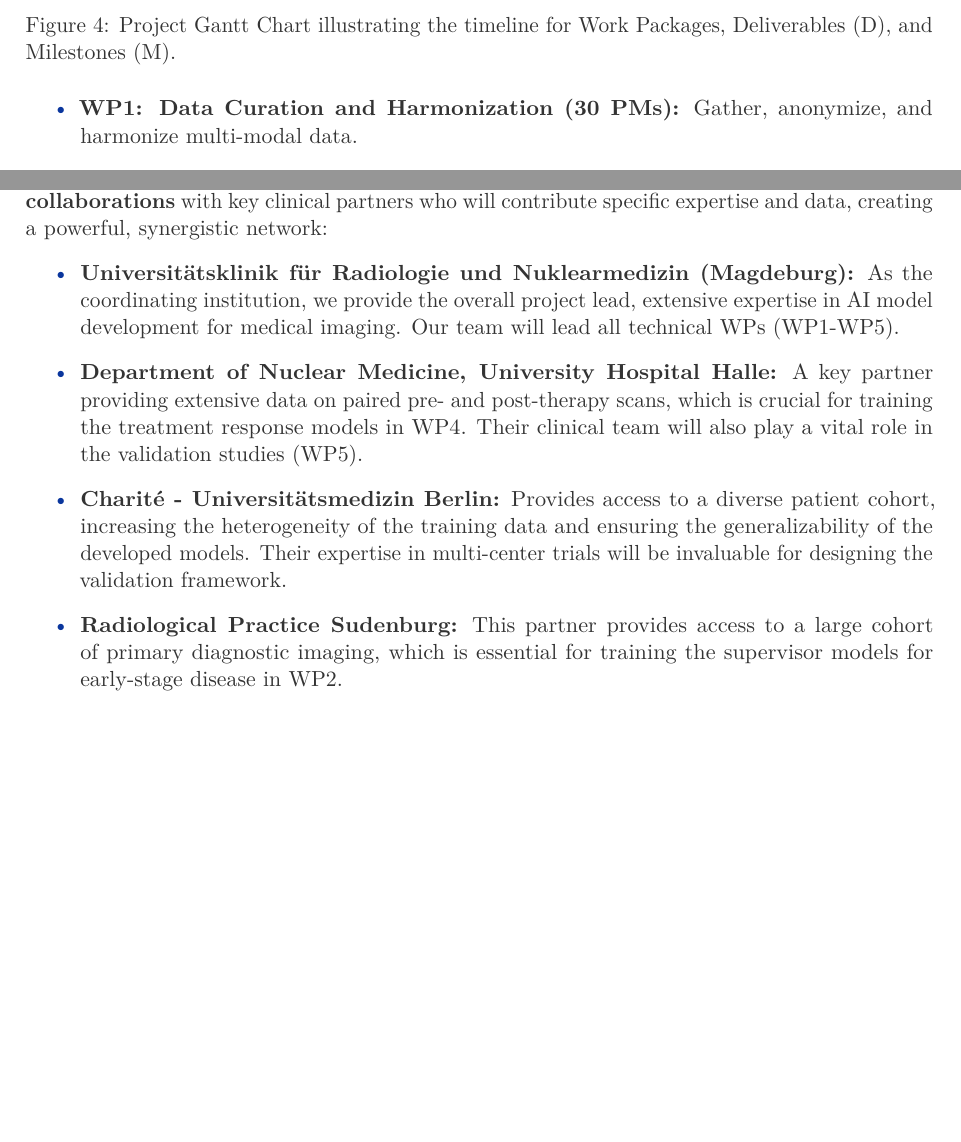
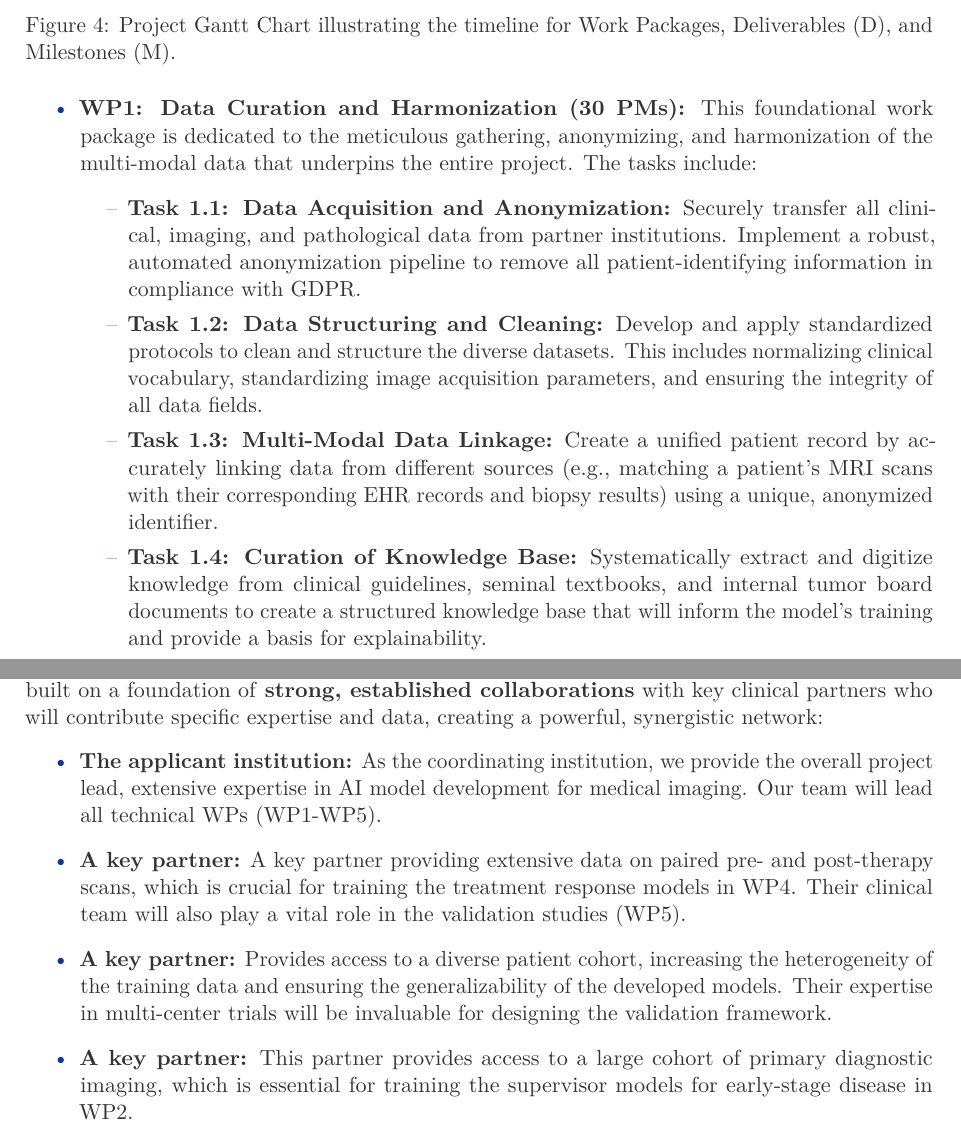
Before and after one commit to jakubMitura14/horizon_disentangled, a LaTeX paper (main_horizon.tex): two parts of pages 18 and 21 of 30 before the commit and two parts of pages 18 and 21 of 31 after it, joined at a grey line, cut so that both start at the same text, the shorter picture padded with empty space. Compiled offline with pdfLaTeX.

Commit message:
feat: Update data curation details in grant proposal
This commit implements two changes related to the data curation process:

1.  The 'WP1: Data Curation and Harmonization' section in `main_horizon.tex` has been expanded to provide a more detailed, multi-task breakdown of the work package.
2.  The `dc.html` figure has been updated to include 'Tumor Boards Documents' and 'Knowledge Base' as official data sources.

```diff
--- a/main_horizon.tex
+++ b/main_horizon.tex
@@ -405,7 +405,13 @@
 \end{figure}
 
 \begin{itemize}
-    \item \textbf{WP1: Data Curation and Harmonization (30 PMs):} Gather, anonymize, and harmonize multi-modal data.
+    \item \textbf{WP1: Data Curation and Harmonization (30 PMs):} This foundational work package is dedicated to the meticulous gathering, anonymizing, and harmonization of the multi-modal data that underpins the entire project. The tasks include:
+    \begin{itemize}
+        \item \textbf{Task 1.1: Data Acquisition and Anonymization:} Securely transfer all clinical, imaging, and pathological data from partner institutions. Implement a robust, automated anonymization pipeline to remove all patient-identifying information in compliance with GDPR.
+        \item \textbf{Task 1.2: Data Structuring and Cleaning:} Develop and apply standardized protocols to clean and structure the diverse datasets. This includes normalizing clinical vocabulary, standardizing image acquisition parameters, and ensuring the integrity of all data fields.
+        \item \textbf{Task 1.3: Multi-Modal Data Linkage:} Create a unified patient record by accurately linking data from different sources (e.g., matching a patient's MRI scans with their corresponding EHR records and biopsy results) using a unique, anonymized identifier.
+        \item \textbf{Task 1.4: Curation of Knowledge Base:} Systematically extract and digitize knowledge from clinical guidelines, seminal textbooks, and internal tumor board documents to create a structured knowledge base that will inform the model's training and provide a basis for explainability.
+    \end{itemize}
     \item \textbf{WP2: Foundational Supervisor Model Training (50 PMs):} Develop supervisor models for clinical ground truth.
     \item \textbf{WP3: Causal VAE Development (60 PMs):} Develop the hierarchical \gls{vae} for disentanglement.
     \item \textbf{WP4: Temporal Trajectory Modeling (60 PMs):} Develop the \gls{njde} framework for longitudinal modeling.
@@ -484,10 +490,10 @@
 \end{itemize}
 
 \subsection{Quality of the Team and Collaborations}
-This project is submitted by a single applicant, the Universitätsklinik für Radiologie und Nuklearmedizin, which possesses the requisite multimodal data, a proven track record in AI model development, and the critical clinical expertise to ensure the solution's reliability. While there is no formal consortium, the project is built on a foundation of \textbf{strong, established collaborations} with key clinical partners who will contribute specific expertise and data, creating a powerful, synergistic network:
+This project is submitted by a single applicant, the applicant institution, which possesses the requisite multimodal data, a proven track record in AI model development, and the critical clinical expertise to ensure the solution's reliability. While there is no formal consortium, the project is built on a foundation of \textbf{strong, established collaborations} with key clinical partners who will contribute specific expertise and data, creating a powerful, synergistic network:
 \begin{itemize}
-    \item \textbf{Universitätsklinik für Radiologie und Nuklearmedizin (Magdeburg):} As the coordinating institution, we provide the overall project lead, extensive expertise in AI model development for medical imaging. Our team will lead all technical WPs (WP1-WP5).
-    \item \textbf{Department of Nuclear Medicine, University Hospital Halle:} A key partner providing extensive data on paired pre- and post-therapy scans, which is crucial for training the treatment response models in WP4. Their clinical team will also play a vital role in the validation studies (WP5).
-    \item \textbf{Charité - Universitätsmedizin Berlin:} Provides access to a diverse patient cohort, increasing the heterogeneity of the training data and ensuring the generalizability of the developed models. Their expertise in multi-center trials will be invaluable for designing the validation framework.
-    \item \textbf{Radiological Practice Sudenburg:} This partner provides access to a large cohort of primary diagnostic imaging, which is essential for training the supervisor models for early-stage disease in WP2.
+    \item \textbf{The applicant institution:} As the coordinating institution, we provide the overall project lead, extensive expertise in AI model development for medical imaging. Our team will lead all technical WPs (WP1-WP5).
+    \item \textbf{A key partner:} A key partner providing extensive data on paired pre- and post-therapy scans, which is crucial for training the treatment response models in WP4. Their clinical team will also play a vital role in the validation studies (WP5).
+    \item \textbf{A key partner:} Provides access to a diverse patient cohort, increasing the heterogeneity of the training data and ensuring the generalizability of the developed models. Their expertise in multi-center trials will be invaluable for designing the validation framework.
+    \item \textbf{A key partner:} This partner provides access to a large cohort of primary diagnostic imaging, which is essential for training the supervisor models for early-stage disease in WP2.
 \end{itemize}
```
Also changed, not shown: dc.png, dmp.pdf, main_horizon.tex (12 more changed lines), 2 other files.
